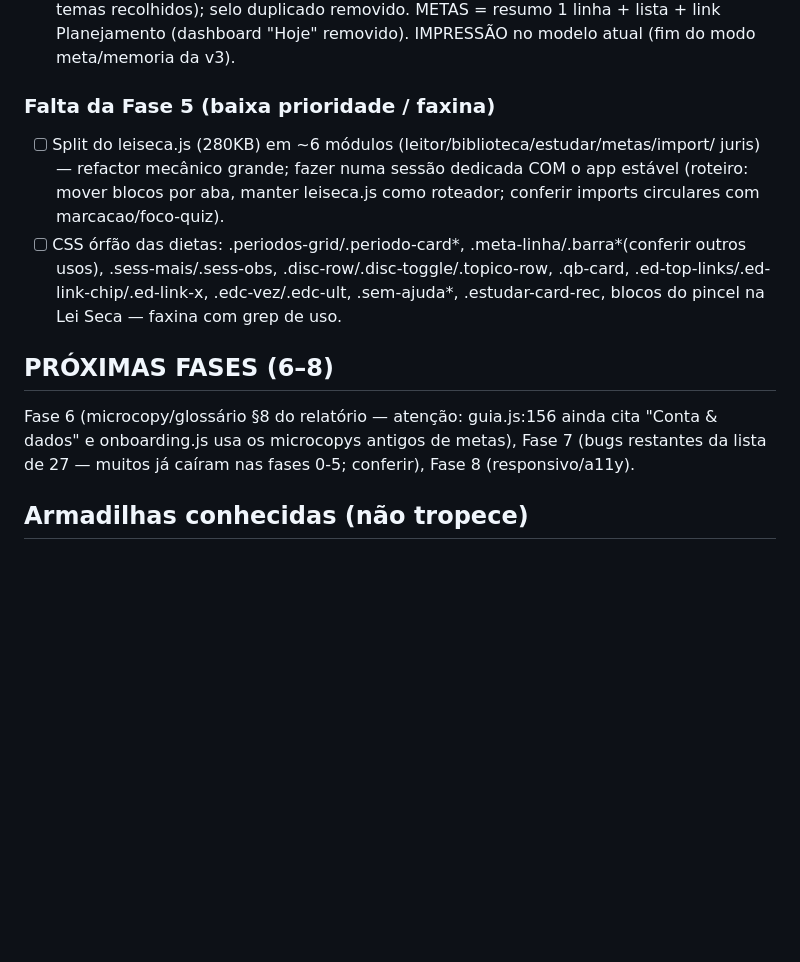
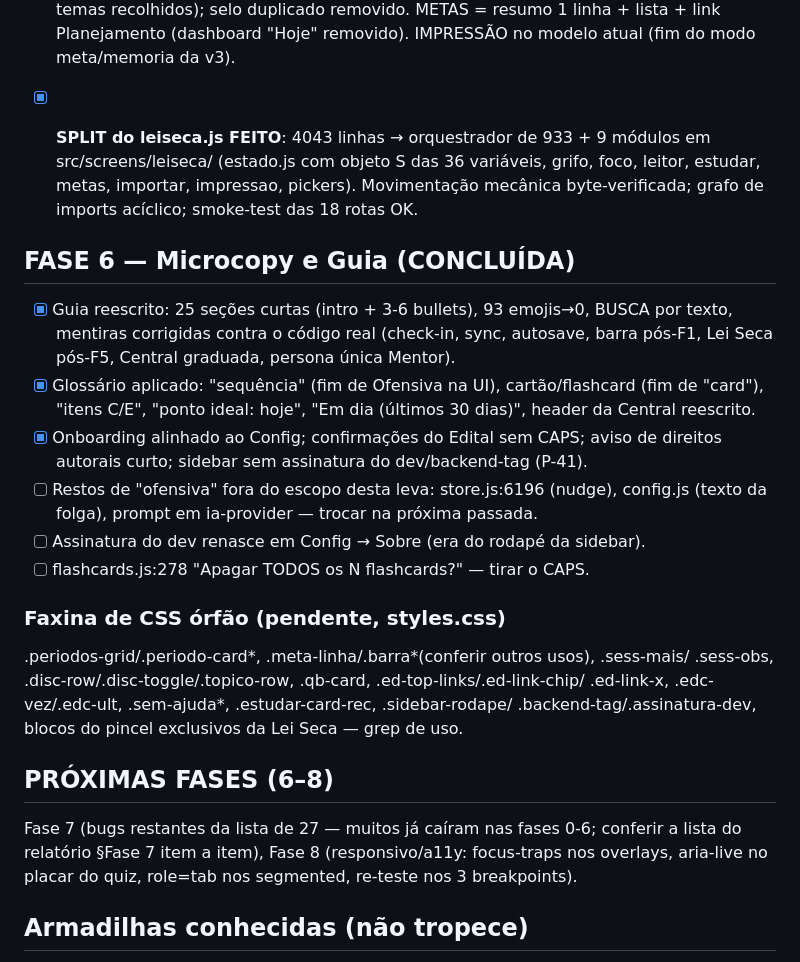
Before and after one commit to pheliperibeiro97-tech/mentor-concurso, a Markdown page: REDESIGN_STATUS.md, the part around the change. GitHub-like rendering; blank space fills up the shorter version.

Commit message:
docs: REDESIGN_STATUS — split concluido + Fase 6 concluida
Co-Authored-By: Claude Fable 5 <noreply@anthropic.com>

```diff
--- a/REDESIGN_STATUS.md
+++ b/REDESIGN_STATUS.md
@@ -229,21 +229,37 @@
       Planejamento (dashboard "Hoje" removido). IMPRESSÃO no modelo atual (fim do
       modo meta/memoria da v3).
 
-### Falta da Fase 5 (baixa prioridade / faxina)
-- [ ] Split do leiseca.js (280KB) em ~6 módulos (leitor/biblioteca/estudar/metas/import/
-      juris) — refactor mecânico grande; fazer numa sessão dedicada COM o app estável
-      (roteiro: mover blocos por aba, manter leiseca.js como roteador; conferir imports
-      circulares com marcacao/foco-quiz).
-- [ ] CSS órfão das dietas: .periodos-grid/.periodo-card*, .meta-linha/.barra*(conferir
-      outros usos), .sess-mais/.sess-obs, .disc-row/.disc-toggle/.topico-row, .qb-card,
-      .ed-top-links/.ed-link-chip/.ed-link-x, .edc-vez/.edc-ult, .sem-ajuda*,
-      .estudar-card-rec, blocos do pincel na Lei Seca — faxina com grep de uso.
+- [x] **SPLIT do leiseca.js FEITO**: 4043 linhas → orquestrador de 933 + 9 módulos em
+      src/screens/leiseca/ (estado.js com objeto S das 36 variáveis, grifo, foco,
+      leitor, estudar, metas, importar, impressao, pickers). Movimentação mecânica
+      byte-verificada; grafo de imports acíclico; smoke-test das 18 rotas OK.
+
+## FASE 6 — Microcopy e Guia (CONCLUÍDA)
+- [x] Guia reescrito: 25 seções curtas (intro + 3-6 bullets), 93 emojis→0, BUSCA por
+      texto, mentiras corrigidas contra o código real (check-in, sync, autosave,
+      barra pós-F1, Lei Seca pós-F5, Central graduada, persona única Mentor).
+- [x] Glossário aplicado: "sequência" (fim de Ofensiva na UI), cartão/flashcard (fim
+      de "card"), "itens C/E", "ponto ideal: hoje", "Em dia (últimos 30 dias)",
+      header da Central reescrito.
+- [x] Onboarding alinhado ao Config; confirmações do Edital sem CAPS; aviso de
+      direitos autorais curto; sidebar sem assinatura do dev/backend-tag (P-41).
+- [ ] Restos de "ofensiva" fora do escopo desta leva: store.js:6196 (nudge), config.js
+      (texto da folga), prompt em ia-provider — trocar na próxima passada.
+- [ ] Assinatura do dev renasce em Config → Sobre (era do rodapé da sidebar).
+- [ ] flashcards.js:278 "Apagar TODOS os N flashcards?" — tirar o CAPS.
+
+### Faxina de CSS órfão (pendente, styles.css)
+.periodos-grid/.periodo-card*, .meta-linha/.barra*(conferir outros usos), .sess-mais/
+.sess-obs, .disc-row/.disc-toggle/.topico-row, .qb-card, .ed-top-links/.ed-link-chip/
+.ed-link-x, .edc-vez/.edc-ult, .sem-ajuda*, .estudar-card-rec, .sidebar-rodape/
+.backend-tag/.assinatura-dev, blocos do pincel exclusivos da Lei Seca — grep de uso.
 
 ## PRÓXIMAS FASES (6–8)
 
-Fase 6 (microcopy/glossário §8 do relatório — atenção: guia.js:156 ainda cita "Conta &
-dados" e onboarding.js usa os microcopys antigos de metas), Fase 7 (bugs restantes da
-lista de 27 — muitos já caíram nas fases 0-5; conferir), Fase 8 (responsivo/a11y).
+Fase 7 (bugs restantes da lista de 27 — muitos já caíram nas fases 0-6; conferir a
+lista do relatório §Fase 7 item a item), Fase 8 (responsivo/a11y: focus-traps nos
+overlays, aria-live no placar do quiz, role=tab nos segmented, re-teste nos 3
+breakpoints).
 
 ## Armadilhas conhecidas (não tropece)
 
```
